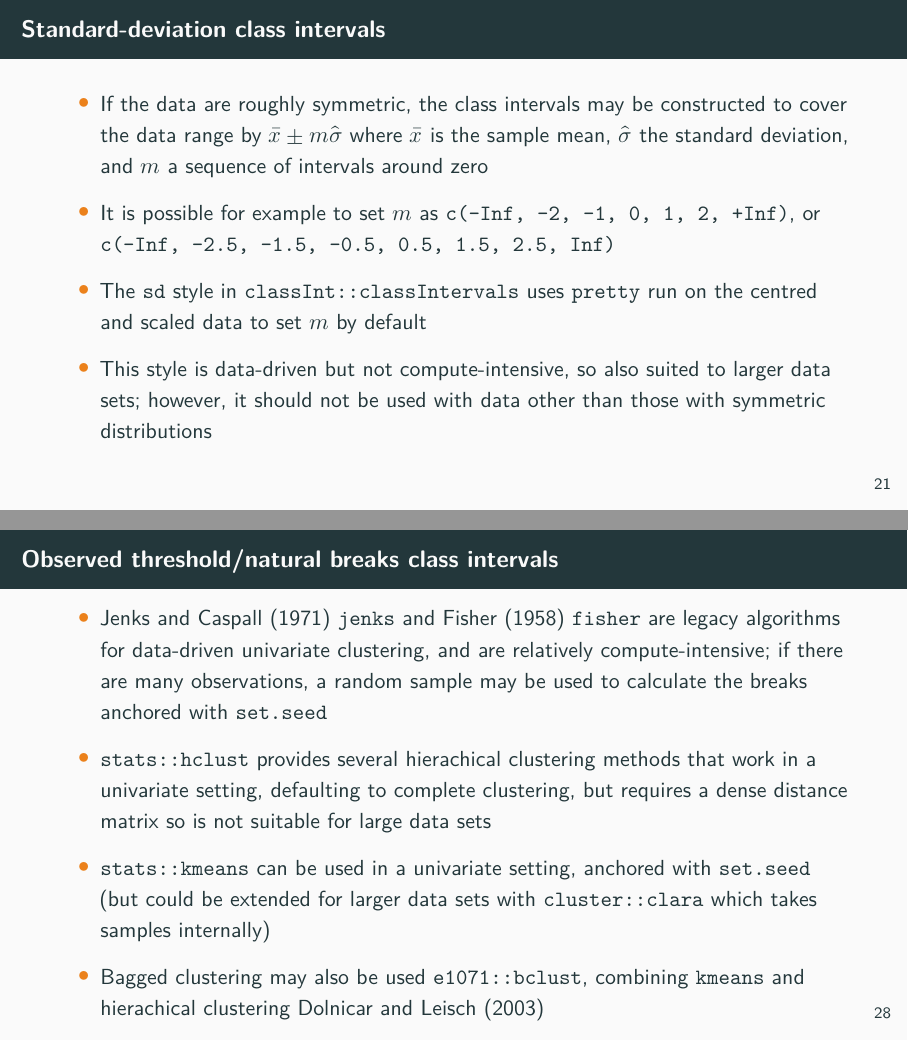
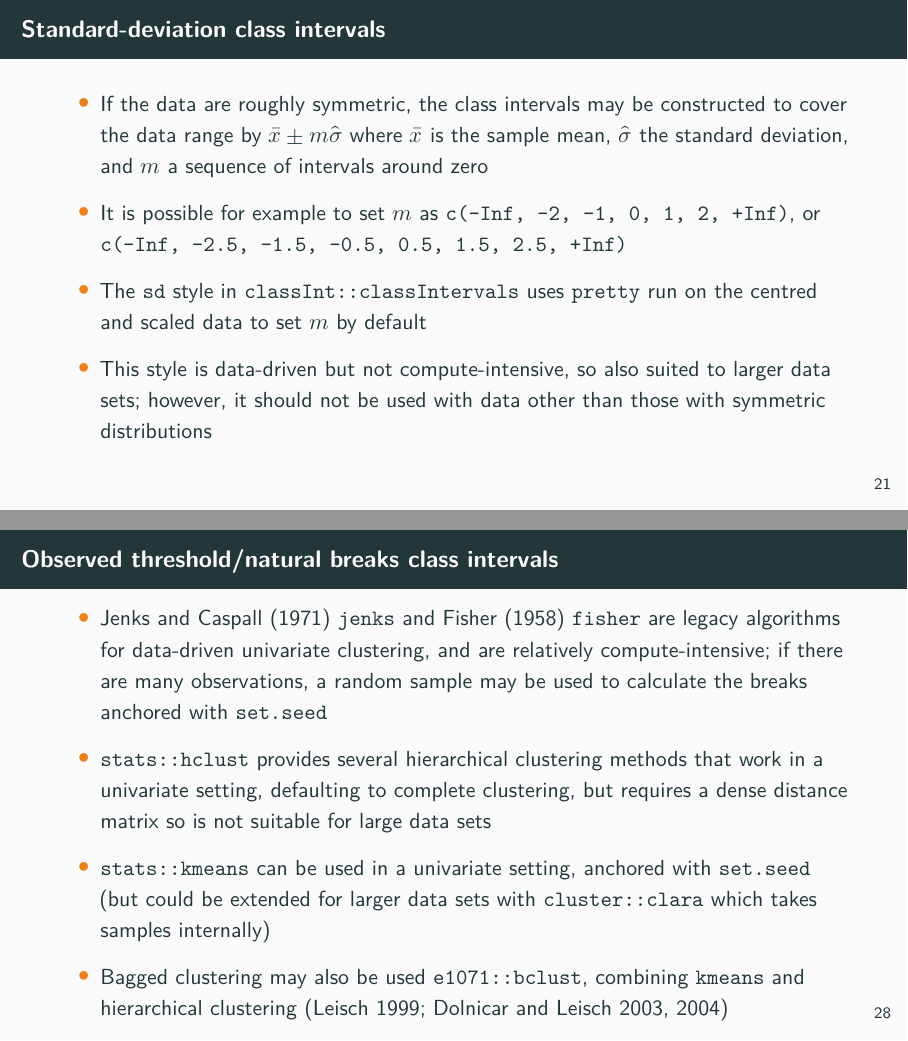
Before and after one commit to rsbivand/eqc23_talk, an R Markdown document (bivand_braga_2309.Rmd): pages 22 and 29 of 54 before the commit and pages 22 and 29 of 53 after it, joined at a grey line. Rendered offline with R 4.5, knitr and Pandoc, then LaTeX, with nearby package versions; some code elsewhere in the file could not run offline; a font, style sheet, LaTeX package, included part or bibliography that could not be used is replaced or left out.

Commit message:
small touches

```diff
--- a/RJreferences.bib
+++ b/RJreferences.bib
@@ -196,15 +196,15 @@ doi = {10.1177/0047287502239037}
   title={Spatial Data Science With Applications in {R}},
   author={Pebesma, Edzer and Roger Bivand},
   year={2023},
-  publisher={Chapman \& Hall},
+  publisher={Chapman \& Hall/CRC},
   url={https://www.routledge.com/Spatial-Data-Science-With-Applications-in-R/Pebesma-Bivand/p/book/9781138311183}
 }
 @book{geocomp,
-  title = { Geocomputation with {R} },
-  author = { Robin Lovelace and Jakub Nowosad and Jannes Muenchow},
-  publisher = { Chapman and Hall/CRC },
-  year = { 2019 },
-  url = { https://geocompr.robinlovelace.net/ },
+  title = {Geocomputation with {R}},
+  author = {Robin Lovelace and Jakub Nowosad and Jannes Muenchow},
+  publisher = {Chapman \& Hall/CRC},
+  year = {2019},
+  url = {https://r.geocompx.org/},
   isbn = {9781138304512}
 }
 @article{tmap,
@@ -227,11 +227,7 @@ author = "Friedrich Leisch",
 year = "1999",
 language = "English",
 series = "Working Papers SFB {"}Adaptive Information Systems and Modelling in Economics and Management Science{"}",
-number = "51",
-publisher = "SFB Adaptive Information Systems and Modelling in Economics and Management Science, WU Vienna University of Economics and Business",
-edition = "August 1999",
-type = "WorkingPaper",
-institution = "SFB Adaptive Information Systems and Modelling in Economics and Management Science, WU Vienna University of Economics and Business",
+number = "51"
 }
 
 
--- a/bivand_braga_2309.Rmd
+++ b/bivand_braga_2309.Rmd
@@ -230,7 +230,7 @@ mf_title("Economically active population share, Lot, 2020")
 
 - If the data are roughly symmetric, the class intervals may be constructed to cover the data range by $\bar{x} \pm m \hat{\sigma}$ where $\bar{x}$ is the sample mean, $\hat{\sigma}$ the standard deviation, and $m$ a sequence of intervals around zero
 
-- It is possible for example to set $m$ as `c(-Inf, -2, -1, 0, 1, 2, +Inf)`, or `c(-Inf, -2.5, -1.5, -0.5, 0.5, 1.5, 2.5, Inf)`
+- It is possible for example to set $m$ as `c(-Inf, -2, -1, 0, 1, 2, +Inf)`, or `c(-Inf, -2.5, -1.5, -0.5, 0.5, 1.5, 2.5, +Inf)`
 
 - The `sd` style in `classInt::classIntervals` uses `pretty` run on the centred and scaled data to set $m$ by default
 
@@ -315,11 +315,11 @@ mf_title("Population density, Lot, 2020")
 
 - @doi:10.1111/j.1467-8306.1971.tb00779.x `jenks` and @doi:10.1080/01621459.1958.10501479 `fisher` are legacy algorithms for data-driven univariate clustering, and are relatively compute-intensive; if there are many  observations, a random sample may be used to calculate the breaks anchored with `set.seed`
 
-- `stats::hclust` provides several hierachical clustering methods that work in a univariate setting, defaulting to complete clustering, but requires a dense distance matrix so is not suitable for large data sets
+- `stats::hclust` provides several hierarchical clustering methods that work in a univariate setting, defaulting to complete clustering, but requires a dense distance matrix so is not suitable for large data sets
 
 - `stats::kmeans` can be used in a univariate setting, anchored with `set.seed` (but could be extended for larger data sets with `cluster::clara` which takes samples internally)
 
-- Bagged clustering may also be used `e1071::bclust`, combining `kmeans` and hierachical clustering [@9b129f95b53b44cea1295b7a1168d832, @doi:10.1016/S1441-3582.04.70088-9, @doi:10.1177/0047287502239037]
+- Bagged clustering may also be used `e1071::bclust`, combining `kmeans` and hierarchical clustering [@9b129f95b53b44cea1295b7a1168d832; @doi:10.1177/0047287502239037; @doi:10.1016/S1441-3582.04.70088-9]
 
 ## Fisher class intervals, population density, Lot, 2020
 
```
